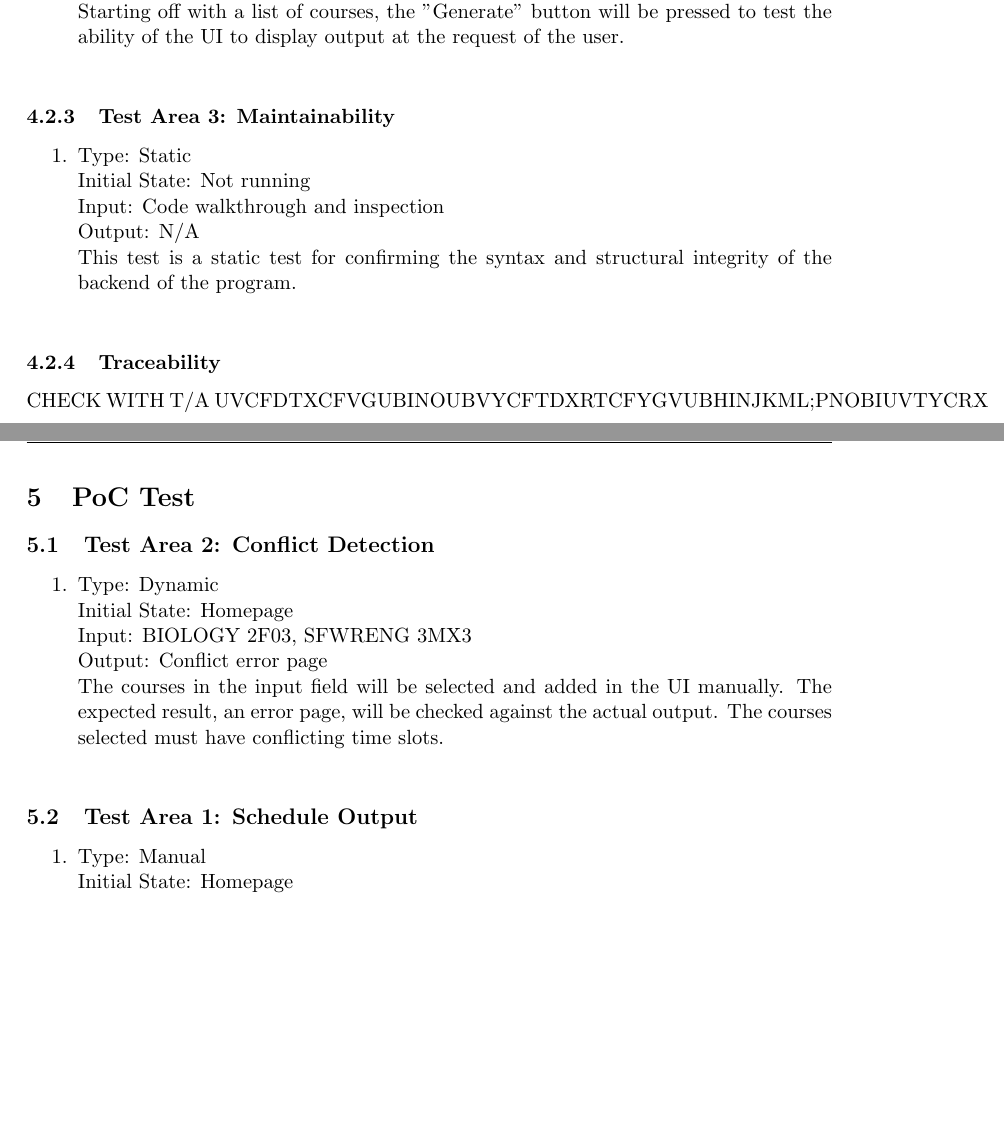
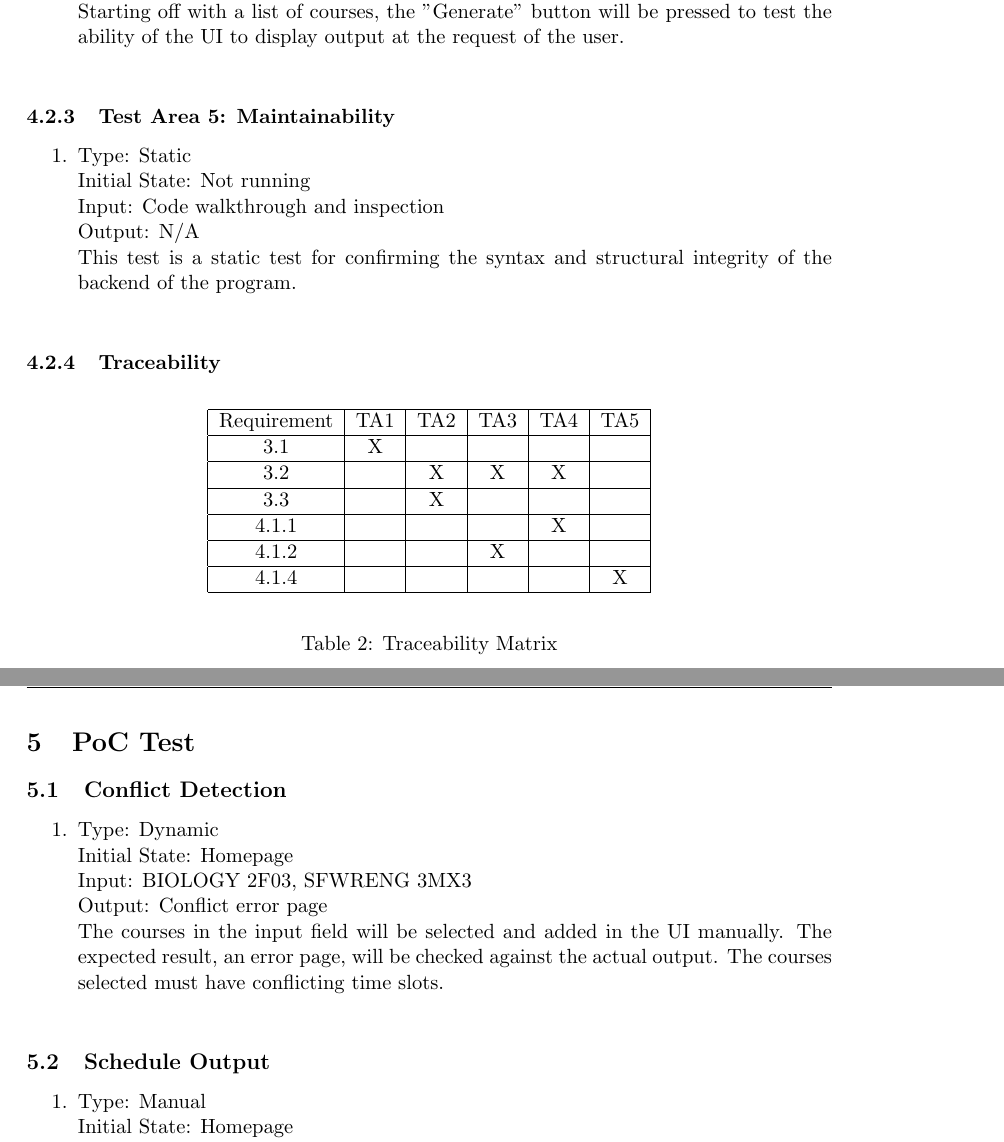
Before and after one commit to MohamedBengezi/TimetableGenerator, a LaTeX document (Doc/Test Plan/TestPlan-Rev0.tex): two parts of pages 11 and 12 of 12 before the commit and two parts of pages 11 and 12 of 13 after it, joined at a grey line, cut so that both start at the same text, the shorter picture padded with empty space. Compiled offline with pdfLaTeX.

```diff
--- a/Doc/Test Plan/TestPlan-Rev0.tex
+++ b/Doc/Test Plan/TestPlan-Rev0.tex
@@ -209,7 +208,7 @@
 Starting off with a list of courses, the "Generate" button will be pressed to test the ability of the UI to display output at the request of the user.  \\
 \end{enumerate}
 
-\subsubsection{Test Area 3: Maintainability}
+\subsubsection{Test Area 5: Maintainability}
 \begin{enumerate}
 \item Type: Static \\
 Initial State: Not running \\
@@ -220,12 +219,33 @@
 
 
 \subsubsection{Traceability}
-CHECK WITH T/A UVCFDTXCFVGUBINOUBVYCFTDXRTCFYGVUBHINJKML;PNOBIUVTYCRX
+\begin{table}[h]
+\begin{center}
+\begin{tabular}{ | c | c | c | c | c | c | }
+\hline
+ Requirement & TA1 & TA2 & TA3 & TA4 & TA5  \\
+\hline
+ 3.1 & X & & & &   \\
+\hline
+ 3.2 & & X & X & X & \\
+\hline
+ 3.3 & & X & & &\\
+\hline
+ 4.1.1 & & & & X & \\
+\hline
+ 4.1.2 & & & X & & \\
+\hline
+  4.1.4 & & & & & X \\
+\hline
+\end{tabular}
+\end{center}
+\caption{Traceability Matrix}
+\end{table}
 \newpage
 
 \section{PoC Test}
 
-\subsection{Test Area 2: Conflict Detection}
+\subsection{Conflict Detection}
 \begin{enumerate}
 \item Type: Dynamic \\
 Initial State: Homepage \\
@@ -234,7 +254,7 @@
 The courses in the input field will be selected and added in the UI manually. The expected result, an error page, will be checked against the actual output. The courses selected must have conflicting time slots. \\
 \end{enumerate}
 
-\subsection{Test Area 1: Schedule Output}
+\subsection{Schedule Output}
 \begin{enumerate}
 \item Type: Manual \\
 Initial State: Homepage \\
```
Also changed, not shown: Doc/Test Plan/Makefile (added), Doc/Test Plan/TestPlan-Rev0.pdf, Doc/Test Plan/TestPlan-Rev0.tex (13 more changed lines), 2 other files.
